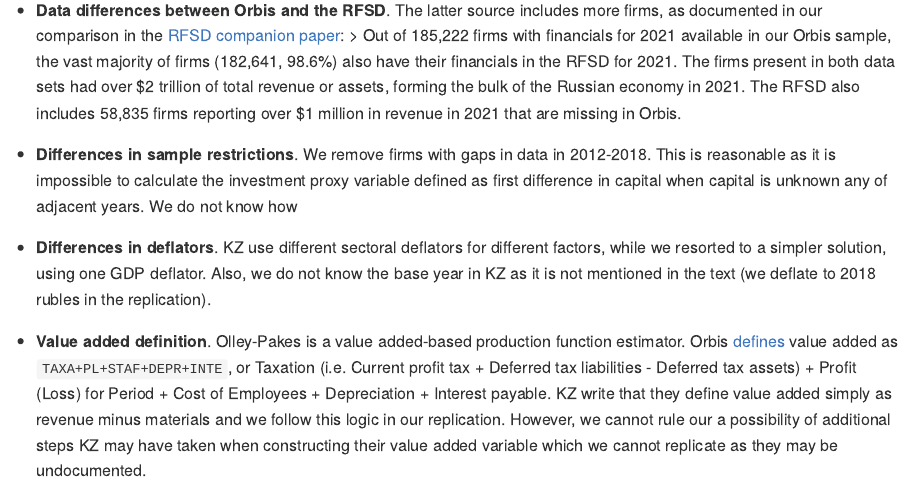
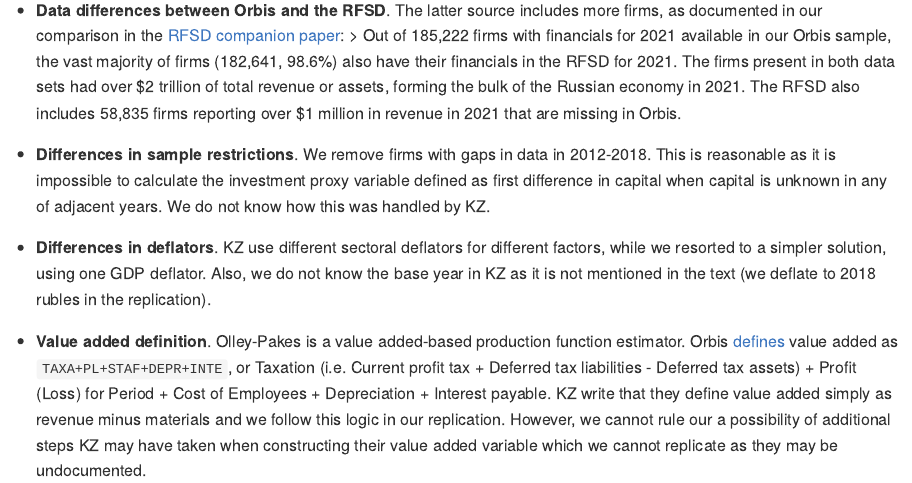
Before and after one commit to irlcode/RFSD, an R Markdown document (use_cases/tfp.Rmd): the page in a window 1100 px wide, from 7500 px down. The pictures show the output file use_cases/tfp.md that the author committed with the source, drawn offline in the style of GitHub; long lines of code are wrapped.

Commit message:
Fix typos

```diff
--- a/use_cases/tfp.Rmd
+++ b/use_cases/tfp.Rmd
@@ -216,7 +216,7 @@
 - **Data differences between Orbis and the RFSD**. The latter source includes more firms, as documented in our comparison in the [RFSD companion paper](http://arxiv.org/abs/2501.05841):
 > Out of 185,222 firms with financials for 2021 available in our Orbis sample, the vast majority of firms (182,641, 98.6\%) also have their financials in the RFSD for 2021. The firms present in both data sets had over \$2 trillion of total revenue or assets, forming the bulk of the Russian economy in 2021. The RFSD also includes 58,835 firms reporting over \$1 million in revenue in 2021 that are missing in Orbis.
 
-- **Differences in sample restrictions**. We remove firms with gaps in data in 2012-2018. This is reasonable as it is impossible to calculate the investment proxy variable defined as first difference in capital when capital is unknown any of adjacent years. We do not know how
+- **Differences in sample restrictions**. We remove firms with gaps in data in 2012-2018. This is reasonable as it is impossible to calculate the investment proxy variable defined as first difference in capital when capital is unknown in any of adjacent years. We do not know how this was handled by KZ.
 
 - **Differences in deflators**. KZ use different sectoral deflators for different factors, while we resorted to a simpler solution, using one GDP deflator. Also, we do not know the base year in KZ as it is not mentioned in the text (we deflate to 2018 rubles in the replication).
 
```
Also changed, not shown: use_cases/tfp.md.
